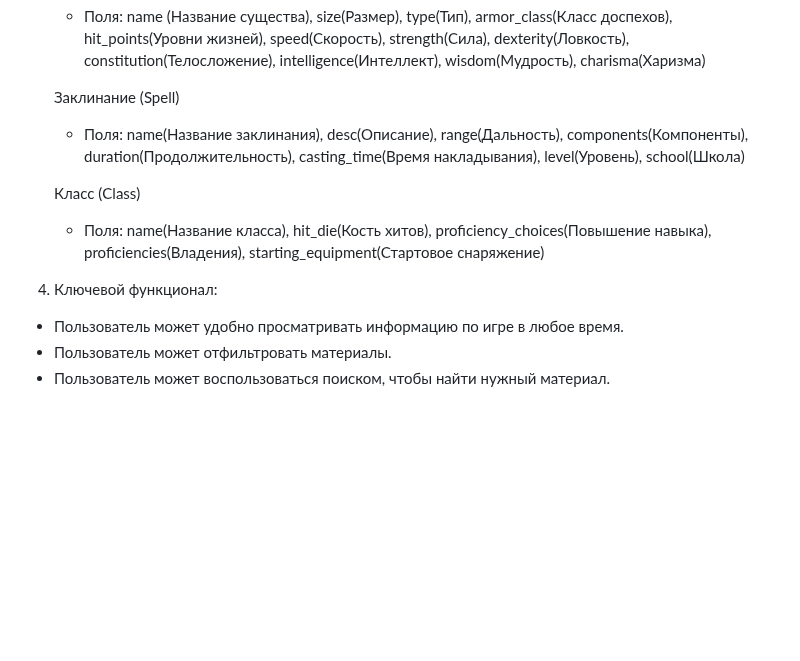
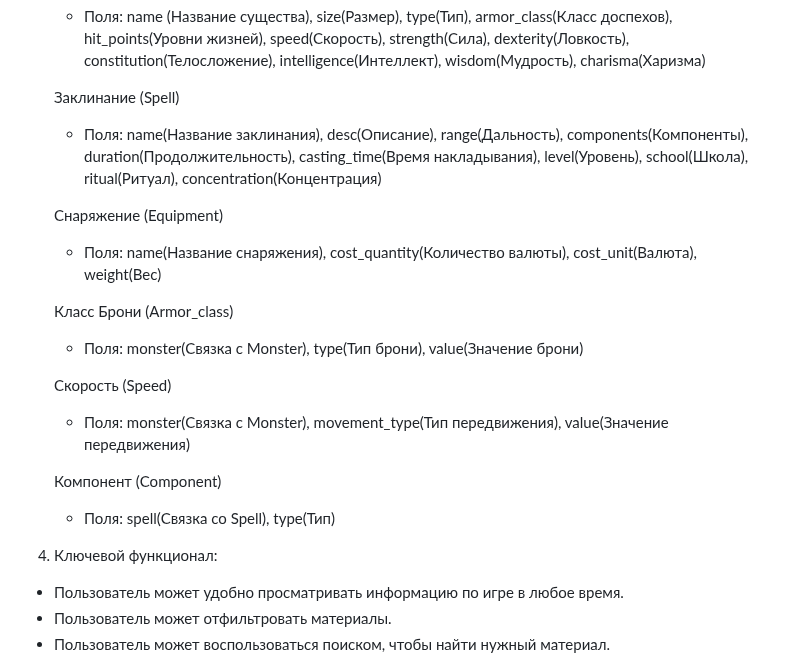
Before and after one commit to IceCubeQq/PythonDnD, a Markdown page: TZ.md, the part around the change. GitHub-like rendering; blank space fills up the shorter version.

Commit message:
Update TZ.md (fields)

```diff
--- a/TZ.md
+++ b/TZ.md
@@ -11,11 +11,20 @@
     - Поля: name (Название существа), size(Размер), type(Тип), armor_class(Класс доспехов), hit_points(Уровни жизней), speed(Скорость), strength(Сила), dexterity(Ловкость), constitution(Телосложение), intelligence(Интеллект), wisdom(Мудрость), charisma(Харизма)
 
     Заклинание (Spell)
-    - Поля: name(Название заклинания), desc(Описание), range(Дальность), components(Компоненты), duration(Продолжительность), casting_time(Время накладывания), level(Уровень), school(Школа)
+    - Поля: name(Название заклинания), desc(Описание), range(Дальность), components(Компоненты), duration(Продолжительность), casting_time(Время накладывания), level(Уровень), school(Школа), ritual(Ритуал), concentration(Концентрация)
 
-    Класс (Class)
-    - Поля: name(Название класса), hit_die(Кость хитов), proficiency_choices(Повышение навыка), proficiencies(Владения), starting_equipment(Стартовое снаряжение)
-4. Ключевой функционал:
+    Снаряжение (Equipment)
+    - Поля: name(Название снаряжения), cost_quantity(Количество валюты), cost_unit(Валюта), weight(Вес)
+
+    Класс Брони (Armor_class)
+    - Поля: monster(Связка с Monster), type(Тип брони), value(Значение брони)
+
+    Скорость (Speed)
+    - Поля: monster(Связка с Monster), movement_type(Тип передвижения), value(Значение передвижения)
+
+    Компонент (Component)
+    - Поля: spell(Связка со Spell), type(Тип)
+5. Ключевой функционал:
 * Пользователь может удобно просматривать информацию по игре в любое время.
 * Пользователь может отфильтровать материалы.
 * Пользователь может воспользоваться поиском, чтобы найти нужный материал.
```
